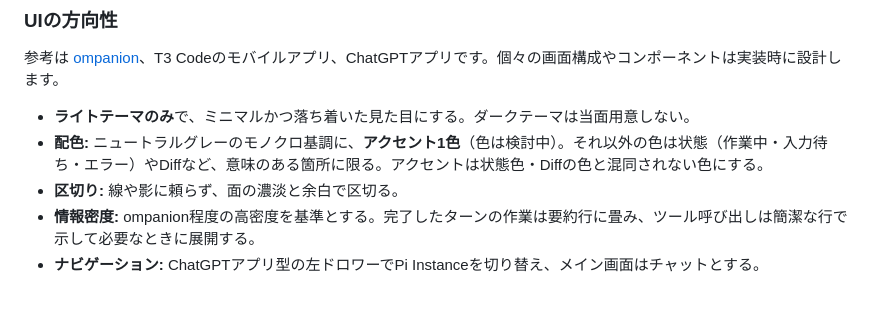
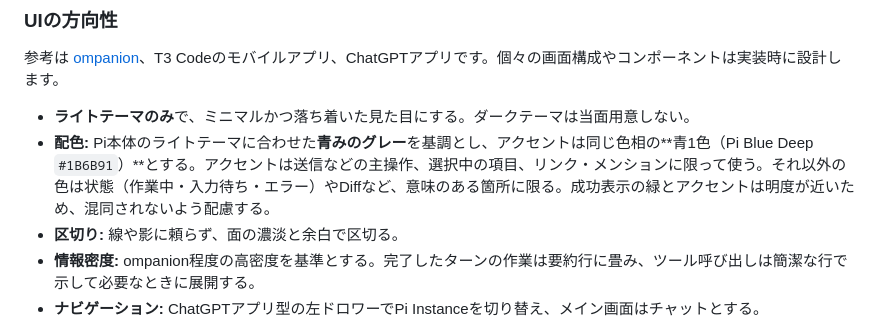
Before and after one commit to phni3j9a/PiMate, a Markdown page: docs/SPEC.md, the part around the change. Rendered like a GitHub page; blank space fills up the shorter version.

Commit message:
docs: set cool gray base and Pi Blue Deep accent
Co-Authored-By: Claude Opus 5.5 <noreply@anthropic.com>
Claude-Session: https://claude.ai/code/session_017B4vj8ZbXzif2oCtf7Kwi7

```diff
--- a/docs/SPEC.md
+++ b/docs/SPEC.md
@@ -23,7 +23,7 @@ PiMateは、**PC上で実行する通常のPi Coding Agentを、スマホに最
 参考は [ompanion](https://github.com/edde746/ompanion)、T3 Codeのモバイルアプリ、ChatGPTアプリです。個々の画面構成やコンポーネントは実装時に設計します。
 
 - **ライトテーマのみ**で、ミニマルかつ落ち着いた見た目にする。ダークテーマは当面用意しない。
-- **配色:** ニュートラルグレーのモノクロ基調に、**アクセント1色**（色は検討中）。それ以外の色は状態（作業中・入力待ち・エラー）やDiffなど、意味のある箇所に限る。アクセントは状態色・Diffの色と混同されない色にする。
+- **配色:** Pi本体のライトテーマに合わせた**青みのグレー**を基調とし、アクセントは同じ色相の**青1色（Pi Blue Deep `#1B6B91`）**とする。アクセントは送信などの主操作、選択中の項目、リンク・メンションに限って使う。それ以外の色は状態（作業中・入力待ち・エラー）やDiffなど、意味のある箇所に限る。成功表示の緑とアクセントは明度が近いため、混同されないよう配慮する。
 - **区切り:** 線や影に頼らず、面の濃淡と余白で区切る。
 - **情報密度:** ompanion程度の高密度を基準とする。完了したターンの作業は要約行に畳み、ツール呼び出しは簡潔な行で示して必要なときに展開する。
 - **ナビゲーション:** ChatGPTアプリ型の左ドロワーでPi Instanceを切り替え、メイン画面はチャットとする。
```
